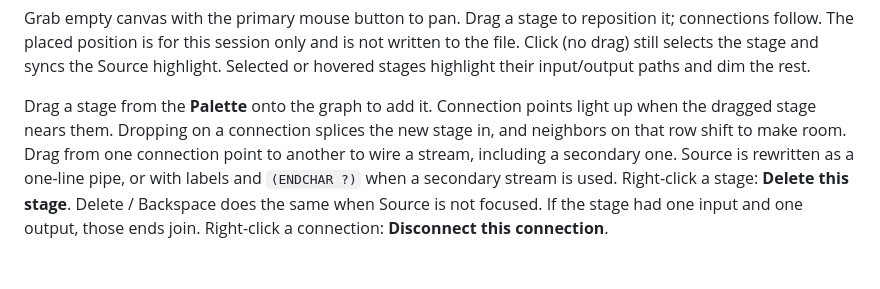
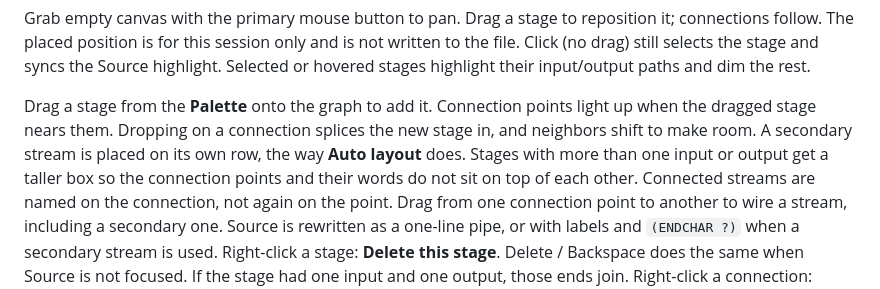
Before and after one commit to portable-pipelines/portable-pipelines, a Markdown page: docs/gui/reference.md, the part around the change. Drawn GitHub-style; blank space fills up the shorter version.

```diff
--- a/docs/gui/reference.md
+++ b/docs/gui/reference.md
@@ -230,8 +230,12 @@ or hovered stages highlight their input/output paths and dim the rest.
 
 Drag a stage from the **Palette** onto the graph to add it. Connection
 points light up when the dragged stage nears them. Dropping on a
-connection splices the new stage in, and neighbors on that row shift
-to make room. Drag from one connection point to another to wire a
+connection splices the new stage in, and neighbors shift
+to make room. A secondary stream is placed on its own row, the way
+**Auto layout** does. Stages with more than one input or output get a
+taller box so the connection points and their words do not sit on top
+of each other. Connected streams are named on the connection, not
+again on the point. Drag from one connection point to another to wire a
 stream, including a secondary one. Source is rewritten as a one-line
 pipe, or with labels and `(ENDCHAR ?)` when a secondary stream is
 used. Right-click a stage: **Delete this stage**. Delete / Backspace
```
Also changed, not shown: CHANGELOG.md (+6 -2 lines), docs/gui.md (+10 -0 lines), docs/gui/images/delete-reconnect.png, docs/gui/images/john-locate-after.png (added), docs/gui/images/john-locate-before.png (added), docs/gui/images/multistream-wire.png, docs/gui/images/tidy-splice.png, 5 other files.
